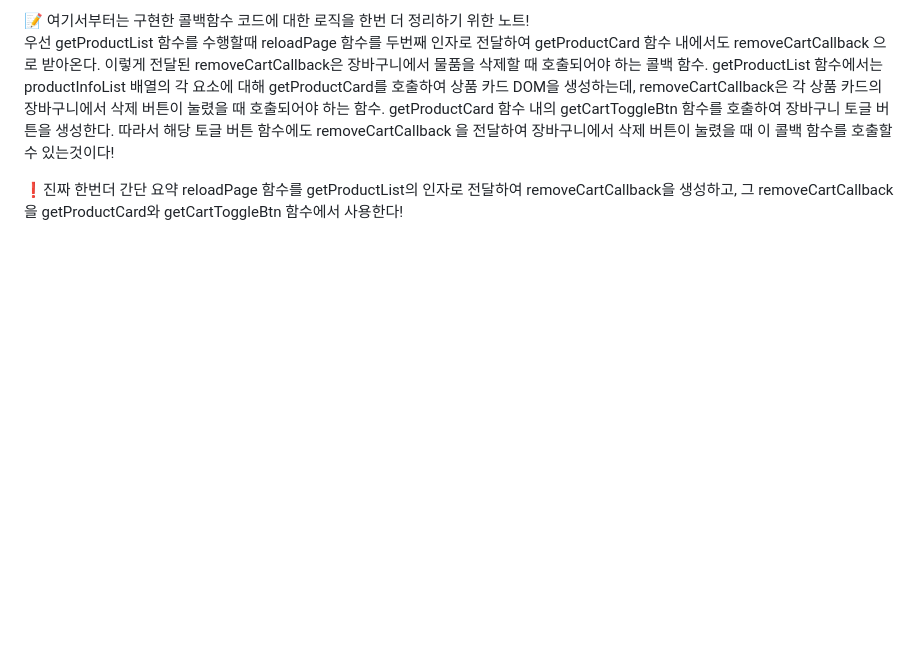
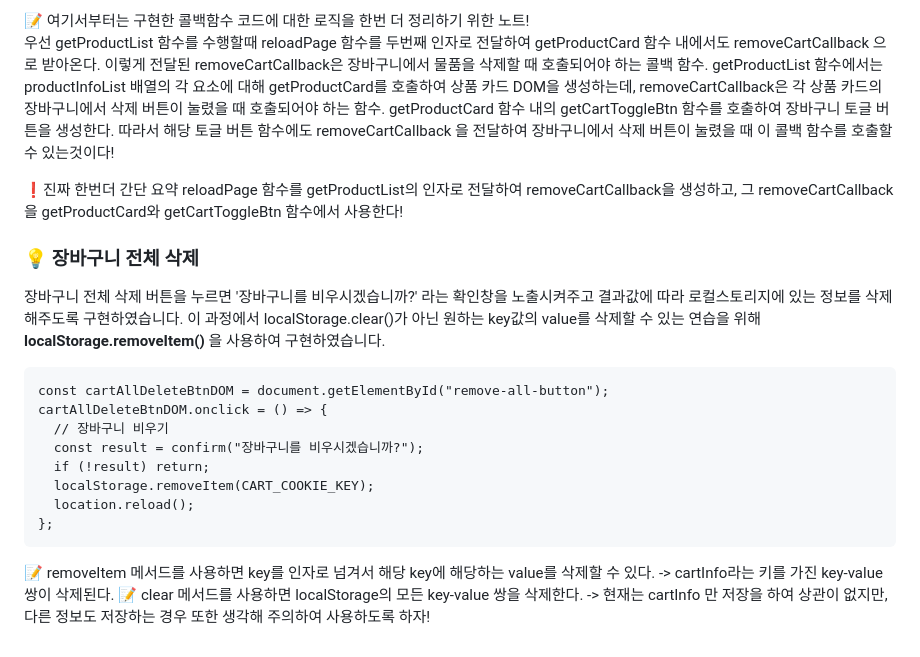
Before and after one commit to hastella/JS_Market, a Markdown page: README.md, the part around the change. GitHub-like rendering; blank space fills up the shorter version.

Commit message:
:memo: localStorage.removeItem()과 clear() 차이
 localStorage.removeItem()과 clear() 차이

````diff
--- a/README.md
+++ b/README.md
@@ -282,3 +282,23 @@ sectionDOM.insertBefore(noticeDOM, cartPayContainerDOM);
 
 ❗️진짜 한번더 간단 요약
 reloadPage 함수를 getProductList의 인자로 전달하여 removeCartCallback을 생성하고, 그 removeCartCallback을 getProductCard와 getCartToggleBtn 함수에서 사용한다!
+<br>
+
+### 💡 장바구니 전체 삭제
+
+장바구니 전체 삭제 버튼을 누르면 '장바구니를 비우시겠습니까?' 라는 확인창을 노출시켜주고 결과값에 따라 로컬스토리지에 있는 정보를 삭제해주도록 구현하였습니다. 이 과정에서 localStorage.clear()가 아닌 원하는 key값의 value를 삭제할 수 있는 연습을 위해 **localStorage.removeItem()** 을 사용하여 구현하였습니다.
+
+```
+const cartAllDeleteBtnDOM = document.getElementById("remove-all-button");
+cartAllDeleteBtnDOM.onclick = () => {
+  // 장바구니 비우기
+  const result = confirm("장바구니를 비우시겠습니까?");
+  if (!result) return;
+  localStorage.removeItem(CART_COOKIE_KEY);
+  location.reload();
+};
+```
+
+📝 removeItem 메서드를 사용하면 key를 인자로 넘겨서 해당 key에 해당하는 value를 삭제할 수 있다. -> cartInfo라는 키를 가진 key-value 쌍이 삭제된다.
+📝 clear 메서드를 사용하면 localStorage의 모든 key-value 쌍을 삭제한다. -> 현재는 cartInfo 만 저장을 하여 상관이 없지만, 다른 정보도 저장하는 경우 또한 생각해 주의하여 사용하도록 하자!
+<br>
````
